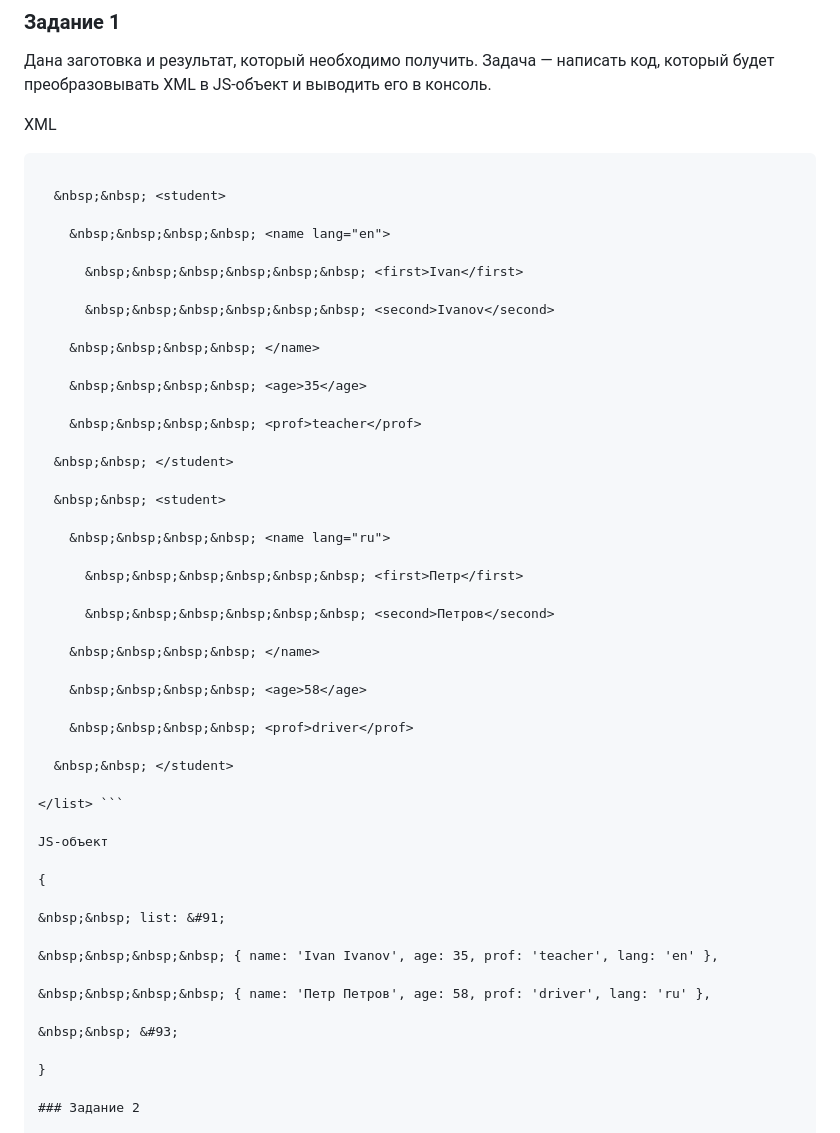
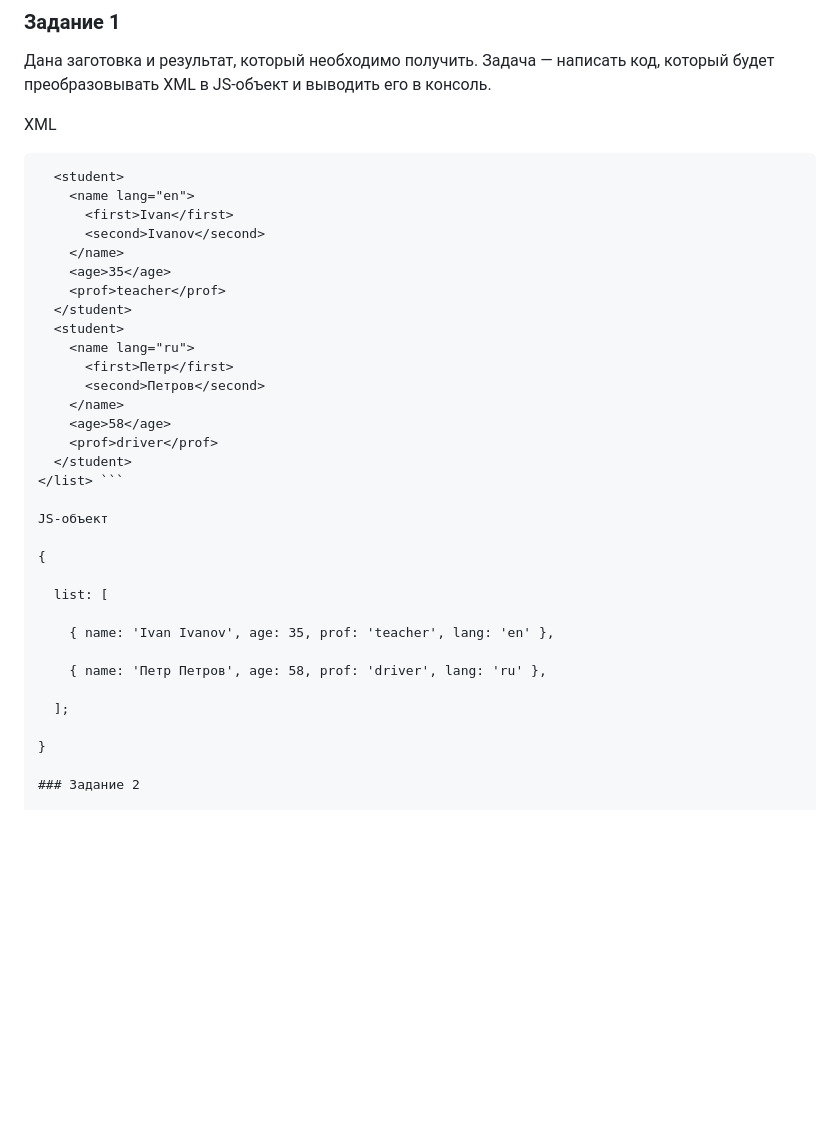
Before and after one commit to ParamonovIvan/module14_homework_HW-03, a Markdown page: README.md, the part around the change. Drawn GitHub-style; blank space fills up the shorter version.

````diff
--- a/README.md
+++ b/README.md
@@ -7,52 +7,35 @@
 XML
 
 ``` <list>
-
-  &nbsp;&nbsp; <student>
-
-    &nbsp;&nbsp;&nbsp;&nbsp; <name lang="en">
-
-      &nbsp;&nbsp;&nbsp;&nbsp;&nbsp;&nbsp; <first>Ivan</first>
-
-      &nbsp;&nbsp;&nbsp;&nbsp;&nbsp;&nbsp; <second>Ivanov</second>
-
-    &nbsp;&nbsp;&nbsp;&nbsp; </name>
-
-    &nbsp;&nbsp;&nbsp;&nbsp; <age>35</age>
-
-    &nbsp;&nbsp;&nbsp;&nbsp; <prof>teacher</prof>
-
-  &nbsp;&nbsp; </student>
-
-  &nbsp;&nbsp; <student>
-
-    &nbsp;&nbsp;&nbsp;&nbsp; <name lang="ru">
-
-      &nbsp;&nbsp;&nbsp;&nbsp;&nbsp;&nbsp; <first>Петр</first>
-
-      &nbsp;&nbsp;&nbsp;&nbsp;&nbsp;&nbsp; <second>Петров</second>
-
-    &nbsp;&nbsp;&nbsp;&nbsp; </name>
-
-    &nbsp;&nbsp;&nbsp;&nbsp; <age>58</age>
-
-    &nbsp;&nbsp;&nbsp;&nbsp; <prof>driver</prof>
-
-  &nbsp;&nbsp; </student>
-
+  <student>
+    <name lang="en">
+      <first>Ivan</first>
+      <second>Ivanov</second>
+    </name>
+    <age>35</age>
+    <prof>teacher</prof>
+  </student>
+  <student>
+    <name lang="ru">
+      <first>Петр</first>
+      <second>Петров</second>
+    </name>
+    <age>58</age>
+    <prof>driver</prof>
+  </student>
 </list> ```
 
 JS-объект
 
 {
 
-&nbsp;&nbsp; list: &#91;
+  list: [
 
-&nbsp;&nbsp;&nbsp;&nbsp; { name: 'Ivan Ivanov', age: 35, prof: 'teacher', lang: 'en' },
+    { name: 'Ivan Ivanov', age: 35, prof: 'teacher', lang: 'en' },
 
-&nbsp;&nbsp;&nbsp;&nbsp; { name: 'Петр Петров', age: 58, prof: 'driver', lang: 'ru' },
+    { name: 'Петр Петров', age: 58, prof: 'driver', lang: 'ru' },
 
-&nbsp;&nbsp; &#93;
+  ];
 
 }
 
````
